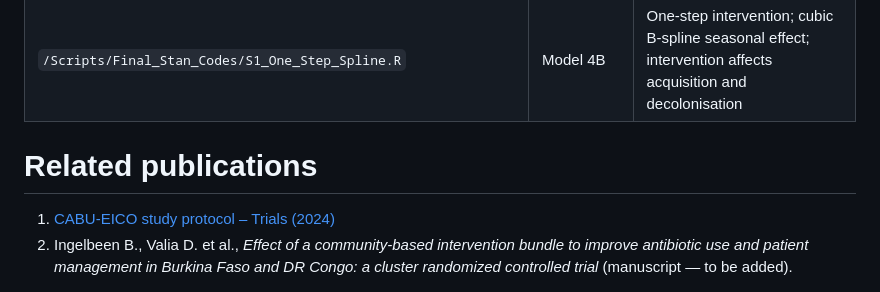
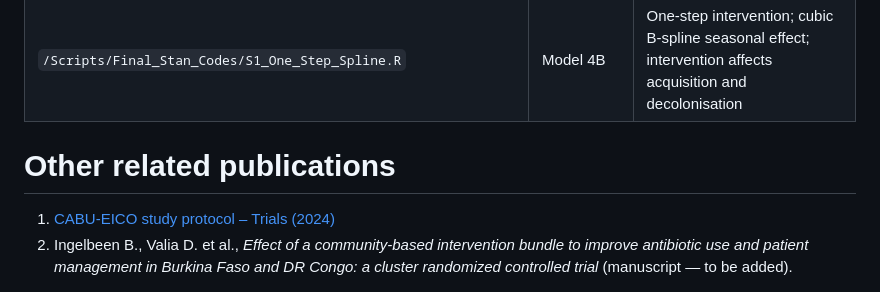
Before and after one commit to RaneemAizouk/CABU-EICO, a Markdown page: README.md, the part around the change. Rendered like a GitHub page.

```diff
--- a/README.md
+++ b/README.md
@@ -65,6 +65,6 @@ The following Stan-based model scripts implement the Bayesian continuous-time mu
 | `/Scripts/Final_Stan_Codes/S2_Two_Step_Spline.R` | Model 3B | Two-step intervention; cubic B-spline seasonal effect; intervention affects acquisition and decolonisation |
 | `/Scripts/Final_Stan_Codes/S1_One_Step_Spline.R` | Model 4B | One-step intervention; cubic B-spline seasonal effect; intervention affects acquisition and decolonisation |
 
-# Related publications
+# Other related publications
 1) [CABU-EICO study protocol – Trials (2024)](https://pubmed.ncbi.nlm.nih.gov/38281023/)
 2) Ingelbeen B., Valia D. et al., *Effect of a community-based intervention bundle to improve antibiotic use and patient management in Burkina Faso and DR Congo: a cluster randomized controlled trial* (manuscript — to be added).
```
